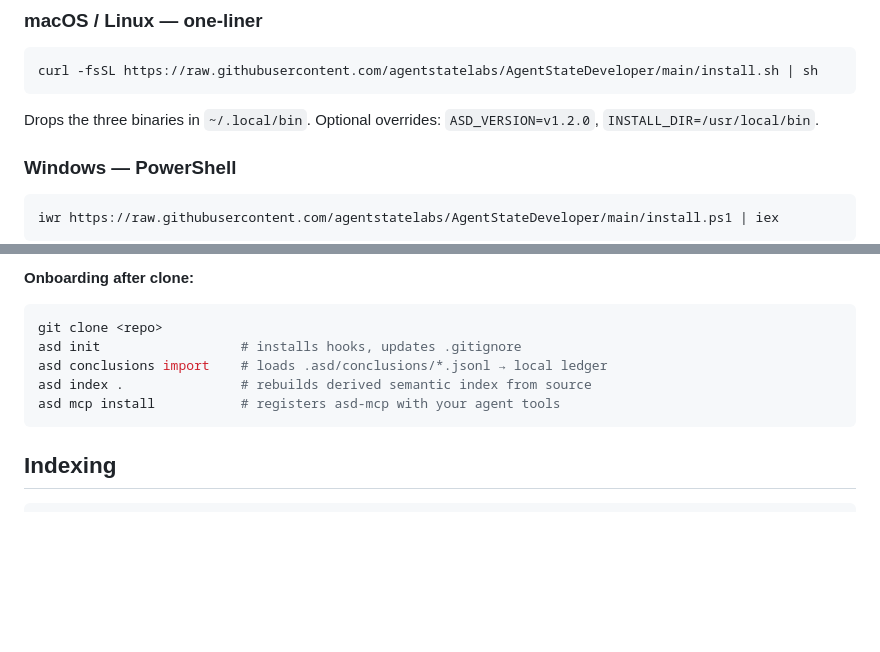
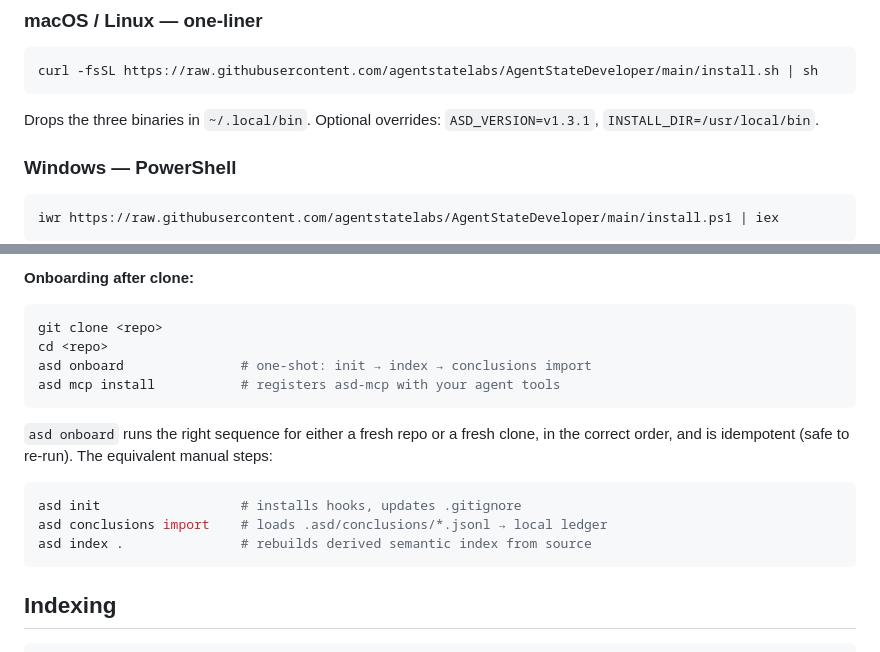
Before and after one commit to agentstatelabs/AgentStateDeveloper, a Markdown page: README.md, 2 parts joined by grey strips. Rendered like a GitHub page; blank space fills up the shorter version.

````diff
--- a/README.md
+++ b/README.md
@@ -34,7 +34,7 @@ curl -fsSL https://raw.githubusercontent.com/agentstatelabs/AgentStateDeveloper/
 ```
 
 Drops the three binaries in `~/.local/bin`. Optional overrides:
-`ASD_VERSION=v1.2.0`, `INSTALL_DIR=/usr/local/bin`.
+`ASD_VERSION=v1.3.1`, `INSTALL_DIR=/usr/local/bin`.
 
 ### Windows — PowerShell
 
@@ -255,10 +287,19 @@ automatically on every commit — no manual steps.
 
 ```bash
 git clone <repo>
+cd <repo>
+asd onboard               # one-shot: init → index → conclusions import
+asd mcp install           # registers asd-mcp with your agent tools
+```
+
+`asd onboard` runs the right sequence for either a fresh repo or a fresh
+clone, in the correct order, and is idempotent (safe to re-run). The
+equivalent manual steps:
+
+```bash
 asd init                  # installs hooks, updates .gitignore
 asd conclusions import    # loads .asd/conclusions/*.jsonl → local ledger
 asd index .               # rebuilds derived semantic index from source
-asd mcp install           # registers asd-mcp with your agent tools
 ```
 
 ## Indexing
````
Also changed, not shown: other parts of README.md (+39 -7 lines), CHANGELOG.md (+63 -0 lines).
